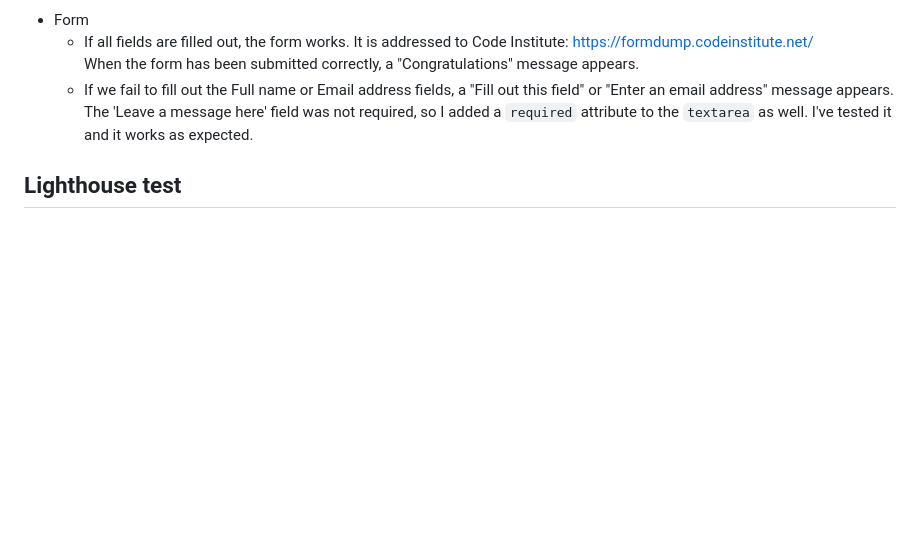
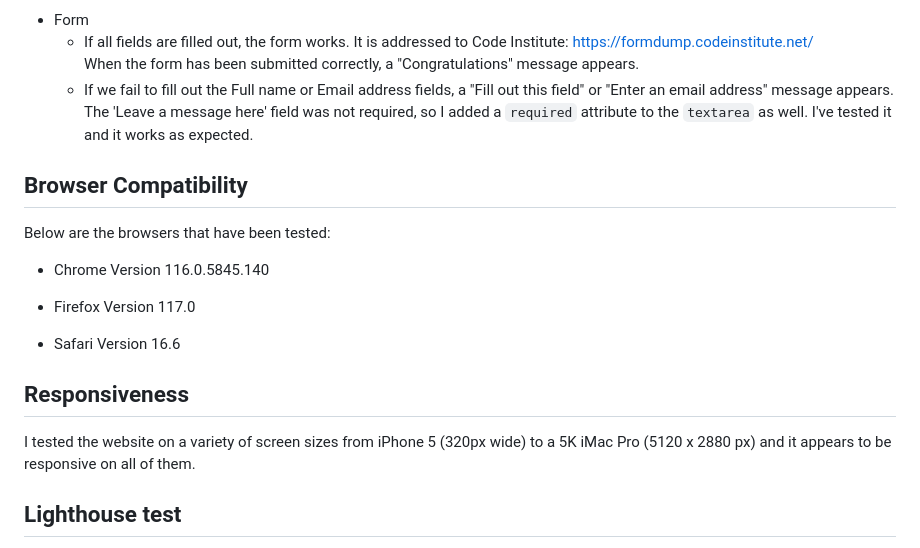
Before and after one commit to StefFrustagli/sfrustagli-freelance-journalist, a Markdown page: TESTING.md, the part around the change. Rendered like a GitHub page; blank space fills up the shorter version.

```diff
--- a/TESTING.md
+++ b/TESTING.md
@@ -76,6 +76,19 @@ No errors were found when passing through the official [(Jigsaw) validator](http
      When the form has been submitted correctly, a "Congratulations" message appears.
      - If we fail to fill out the Full name or Email address fields, a "Fill out this field" or "Enter an email address" message appears. The 'Leave a message here' field was not required, so I added a `required` attribute to the `textarea` as well. I've tested it and it works as expected.
 
+## Browser Compatibility
+
+Below are the browsers that have been tested:
+
+- Chrome Version 116.0.5845.140
+
+- Firefox Version 117.0
+
+- Safari Version 16.6
+
+## Responsiveness
+I tested the website on a variety of screen sizes from iPhone 5 (320px wide) to a 5K iMac Pro (5120 x 2880 px) and it appears to be responsive on all of them.
+
 ## Lighthouse test
 
 I performed this test using Chrome Dev tools in an incognito window (as Chrome extensions negatively affected the page's load performance).
```
Also changed, not shown: README.md (+12 -1 lines).
